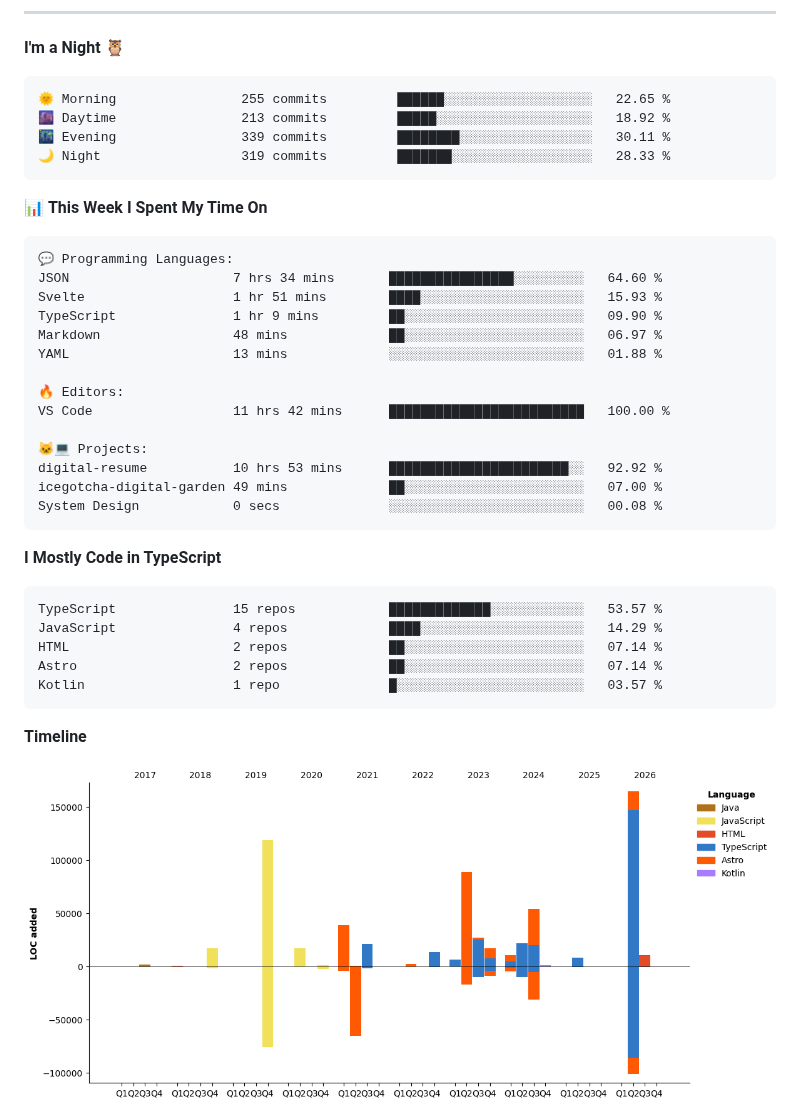
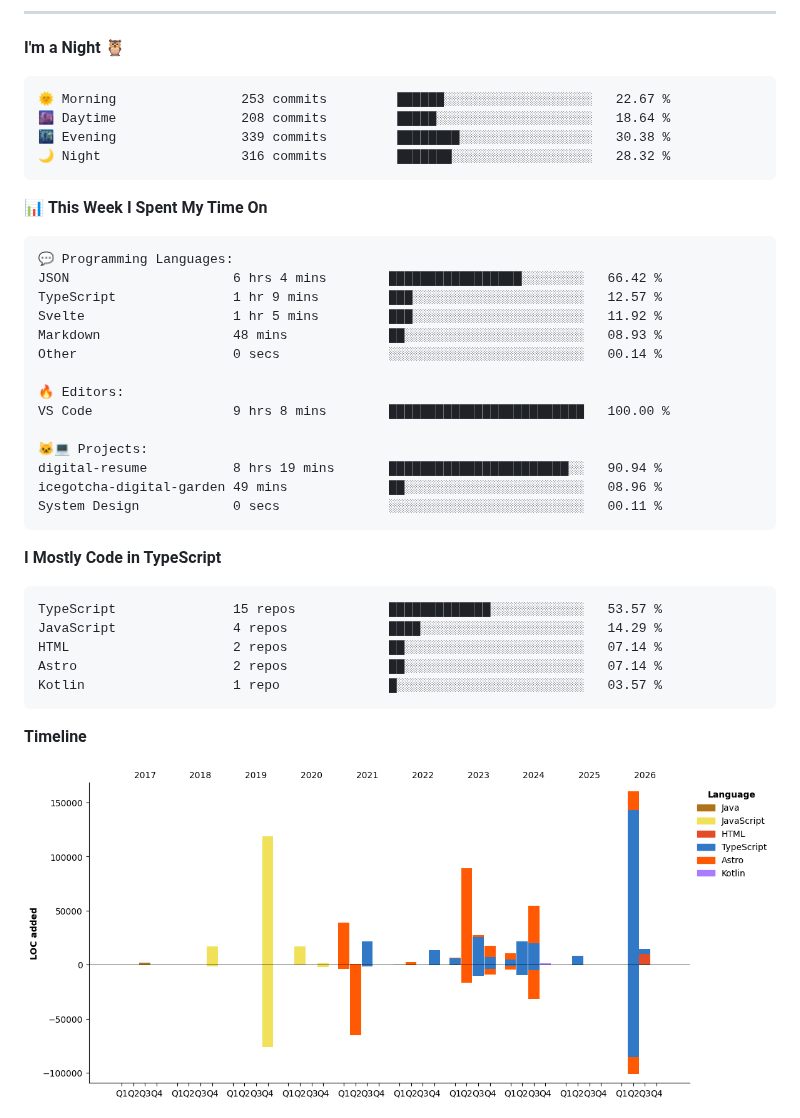
Before and after one commit to icegotcha/icegotcha, a Markdown page: README.md, the part around one of its changes. Drawn GitHub-style; pictures changed too: assets/bar_graph.png.

Commit message:
Updated with Dev Metrics

````diff
--- a/README.md
+++ b/README.md
@@ -70,10 +70,10 @@ Feel free to checkout my personal website → [icegotcha.me](https://icegotcha.m
 **I'm a Night 🦉**
 
 ```text
-🌞 Morning                255 commits         ██████░░░░░░░░░░░░░░░░░░░   22.65 %
-🌆 Daytime                213 commits         █████░░░░░░░░░░░░░░░░░░░░   18.92 %
-🌃 Evening                339 commits         ████████░░░░░░░░░░░░░░░░░   30.11 %
-🌙 Night                  319 commits         ███████░░░░░░░░░░░░░░░░░░   28.33 %
+🌞 Morning                253 commits         ██████░░░░░░░░░░░░░░░░░░░   22.67 %
+🌆 Daytime                208 commits         █████░░░░░░░░░░░░░░░░░░░░   18.64 %
+🌃 Evening                339 commits         ████████░░░░░░░░░░░░░░░░░   30.38 %
+🌙 Night                  316 commits         ███████░░░░░░░░░░░░░░░░░░   28.32 %
 ```
 
 
@@ -81,19 +81,19 @@ Feel free to checkout my personal website → [icegotcha.me](https://icegotcha.m
 
 ```text
 💬 Programming Languages:
-JSON                     7 hrs 34 mins       ████████████████░░░░░░░░░   64.60 %
-Svelte                   1 hr 51 mins        ████░░░░░░░░░░░░░░░░░░░░░   15.93 %
-TypeScript               1 hr 9 mins         ██░░░░░░░░░░░░░░░░░░░░░░░   09.90 %
-Markdown                 48 mins             ██░░░░░░░░░░░░░░░░░░░░░░░   06.97 %
-YAML                     13 mins             ░░░░░░░░░░░░░░░░░░░░░░░░░   01.88 %
+JSON                     6 hrs 4 mins        █████████████████░░░░░░░░   66.42 %
+TypeScript               1 hr 9 mins         ███░░░░░░░░░░░░░░░░░░░░░░   12.57 %
+Svelte                   1 hr 5 mins         ███░░░░░░░░░░░░░░░░░░░░░░   11.92 %
+Markdown                 48 mins             ██░░░░░░░░░░░░░░░░░░░░░░░   08.93 %
+Other                    0 secs              ░░░░░░░░░░░░░░░░░░░░░░░░░   00.14 %
 
 🔥 Editors:
-VS Code                  11 hrs 42 mins      █████████████████████████   100.00 %
+VS Code                  9 hrs 8 mins        █████████████████████████   100.00 %
 
 🐱‍💻 Projects:
-digital-resume           10 hrs 53 mins      ███████████████████████░░   92.92 %
-icegotcha-digital-garden 49 mins             ██░░░░░░░░░░░░░░░░░░░░░░░   07.00 %
-System Design            0 secs              ░░░░░░░░░░░░░░░░░░░░░░░░░   00.08 %
+digital-resume           8 hrs 19 mins       ███████████████████████░░   90.94 %
+icegotcha-digital-garden 49 mins             ██░░░░░░░░░░░░░░░░░░░░░░░   08.96 %
+System Design            0 secs              ░░░░░░░░░░░░░░░░░░░░░░░░░   00.11 %
 ```
 
 **I Mostly Code in TypeScript**
````
Also changed, not shown: other parts of README.md (+1 -1 lines).
